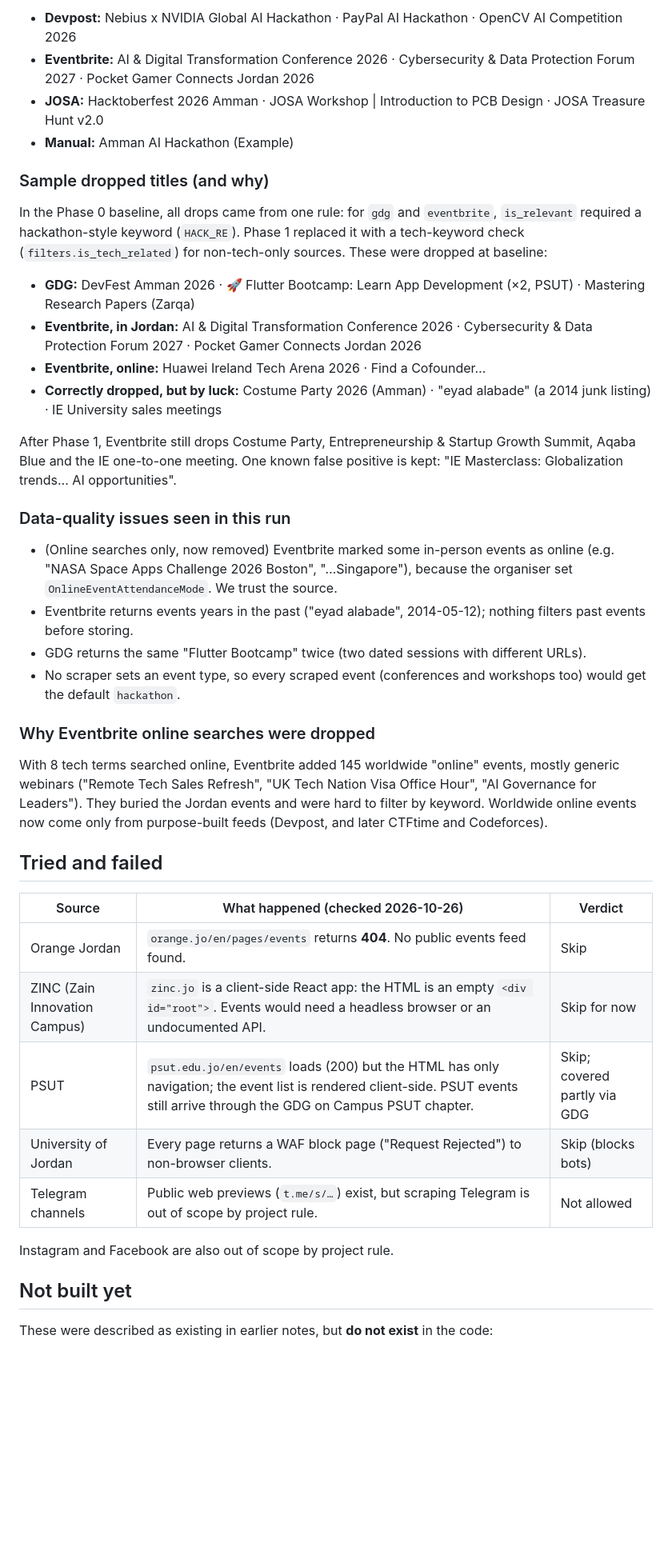
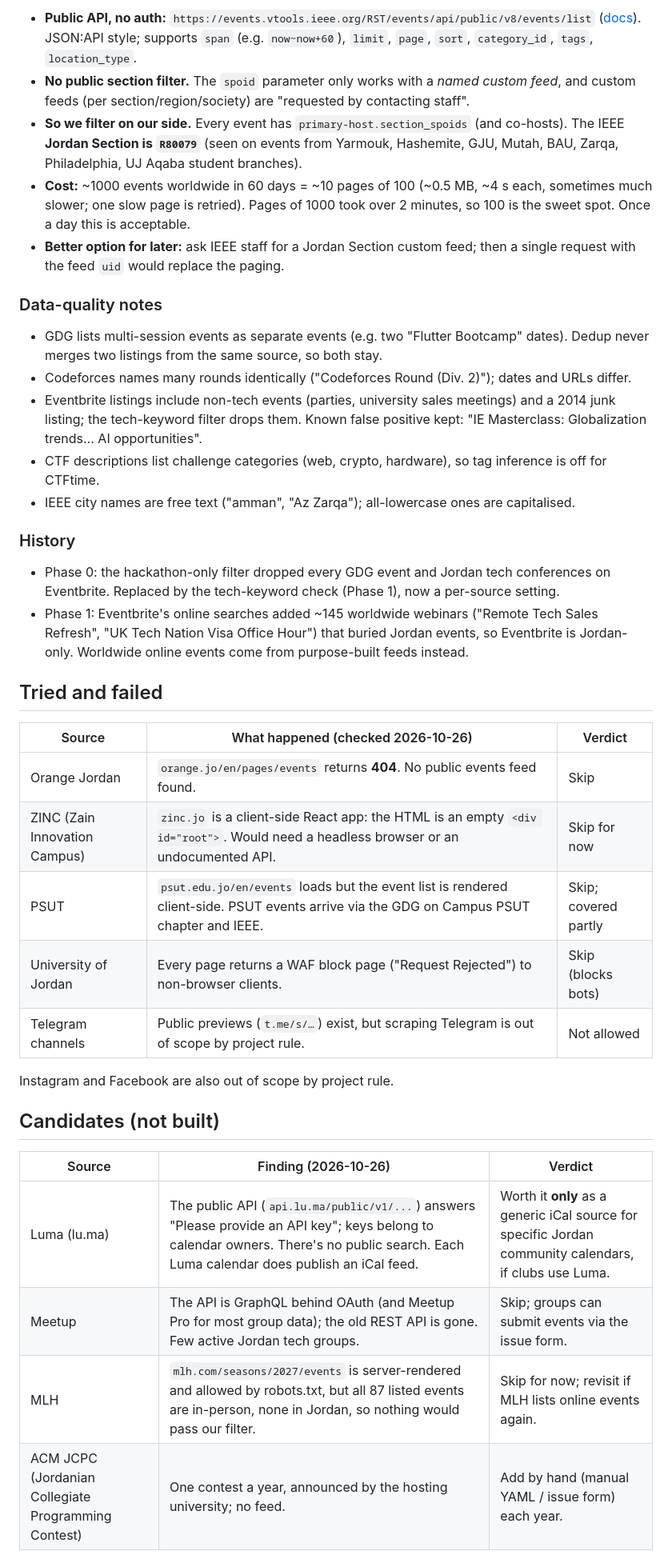
Before and after one commit to ahmadodeh9000/HackWatch, a Markdown page: SOURCES.md, the part around one of its changes. Shown at 80% size. Drawn GitHub-style; blank space fills up the shorter version.

Commit message:
SOURCES.md: all 8 sources, IEEE vTools findings, candidate verdicts
Rewritten as current status: per-source numbers from 2026-10-26, how the
IEEE Jordan Section (R80079) is found without a public section filter,
and one-line verdicts for Luma, Meetup, MLH and ACM JCPC.

Co-Authored-By: Claude Opus 5.5 <noreply@anthropic.com>

```diff
--- a/SOURCES.md
+++ b/SOURCES.md
@@ -24,51 +28,56 @@ Eventbrite and GDG rows were updated after Phase 1 (same day); the rest are the
 
-- **Devpost:** Nebius x NVIDIA Global AI Hackathon · PayPal AI Hackathon · OpenCV AI Competition 2026
-- **Eventbrite:** AI & Digital Transformation Conference 2026 · Cybersecurity & Data Protection Forum 2027 · Pocket Gamer Connects Jordan 2026
-- **JOSA:** Hacktoberfest 2026 Amman · JOSA Workshop | Introduction to PCB Design · JOSA Treasure Hunt v2.0
-- **Manual:** Amman AI Hackathon (Example)
+- **Public API, no auth:** `https://events.vtools.ieee.org/RST/events/api/public/v8/events/list`
+  ([docs](https://events.vtools.ieee.org/api/doc/events)). JSON:API style; supports `span`
+  (e.g. `now~now+60`), `limit`, `page`, `sort`, `category_id`, `tags`, `location_type`.
+- **No public section filter.** The `spoid` parameter only works with a *named custom feed*,
+  and custom feeds (per section/region/society) are "requested by contacting staff".
+- **So we filter on our side.** Every event has `primary-host.section_spoids` (and co-hosts).
+  The IEEE **Jordan Section is `R80079`** (seen on events from Yarmouk, Hashemite, GJU, Mutah,
+  BAU, Zarqa, Philadelphia, UJ Aqaba student branches).
+- **Cost:** ~1000 events worldwide in 60 days = ~10 pages of 100 (~0.5 MB, ~4 s each,
+  sometimes much slower; one slow page is retried). Pages of 1000 took over 2 minutes, so
+  100 is the sweet spot. Once a day this is acceptable.
+- **Better option for later:** ask IEEE staff for a Jordan Section custom feed; then a
+  single request with the feed `uid` would replace the paging.
 
-### Sample dropped titles (and why)
+### Data-quality notes
 
-In the Phase 0 baseline, all drops came from one rule: for `gdg` and
-`eventbrite`, `is_relevant` required a hackathon-style keyword (`HACK_RE`).
-Phase 1 replaced it with a tech-keyword check (`filters.is_tech_related`) for
-non-tech-only sources. These were dropped at baseline:
+- GDG lists multi-session events as separate events (e.g. two "Flutter Bootcamp" dates).
+  Dedup never merges two listings from the same source, so both stay.
+- Codeforces names many rounds identically ("Codeforces Round (Div. 2)"); dates and URLs differ.
+- Eventbrite listings include non-tech events (parties, university sales meetings) and a
+  2014 junk listing; the tech-keyword filter drops them. Known false positive kept:
+  "IE Masterclass: Globalization trends… AI opportunities".
+- CTF descriptions list challenge categories (web, crypto, hardware), so tag inference is
+  off for CTFtime.
+- IEEE city names are free text ("amman", "Az Zarqa"); all-lowercase ones are capitalised.
 
-- **GDG:** DevFest Amman 2026 · 🚀 Flutter Bootcamp: Learn App Development (×2, PSUT) · Mastering Research Papers (Zarqa)
-- **Eventbrite, in Jordan:** AI & Digital Transformation Conference 2026 · Cybersecurity & Data Protection Forum 2027 · Pocket Gamer Connects Jordan 2026
-- **Eventbrite, online:** Huawei Ireland Tech Arena 2026 · Find a Cofounder…
-- **Correctly dropped, but by luck:** Costume Party 2026 (Amman) · "eyad alabade" (a 2014 junk listing) · IE University sales meetings
+### History
 
-After Phase 1, Eventbrite still drops Costume Party, Entrepreneurship & Startup Growth Summit, Aqaba Blue and the IE one-to-one meeting. One known false positive is kept: "IE Masterclass: Globalization trends… AI opportunities".
-
-### Data-quality issues seen in this run
-
-- (Online searches only, now removed) Eventbrite marked some in-person events as online (e.g. "NASA Space Apps Challenge 2026 Boston", "…Singapore"), because the organiser set `OnlineEventAttendanceMode`. We trust the source.
-- Eventbrite returns events years in the past ("eyad alabade", 2014-05-12); nothing filters past events before storing.
-- GDG returns the same "Flutter Bootcamp" twice (two dated sessions with different URLs).
-- No scraper sets an event type, so every scraped event (conferences and workshops too) would get the default `hackathon`.
-
-### Why Eventbrite online searches were dropped
-
-With 8 tech terms searched online, Eventbrite added 145 worldwide "online"
-events, mostly generic webinars ("Remote Tech Sales Refresh", "UK Tech Nation
-Visa Office Hour", "AI Governance for Leaders"). They buried the Jordan events
-and were hard to filter by keyword. Worldwide online events now come only from
-purpose-built feeds (Devpost, and later CTFtime and Codeforces).
+- Phase 0: the hackathon-only filter dropped every GDG event and Jordan tech conferences
+  on Eventbrite. Replaced by the tech-keyword check (Phase 1), now a per-source setting.
+- Phase 1: Eventbrite's online searches added ~145 worldwide webinars ("Remote Tech Sales
+  Refresh", "UK Tech Nation Visa Office Hour") that buried Jordan events, so Eventbrite is
+  Jordan-only. Worldwide online events come from purpose-built feeds instead.
 
 ## Tried and failed
 
 | Source | What happened (checked 2026-10-26) | Verdict |
 |---|---|---|
 | Orange Jordan | `orange.jo/en/pages/events` returns **404**. No public events feed found. | Skip |
-| ZINC (Zain Innovation Campus) | `zinc.jo` is a client-side React app: the HTML is an empty `<div id="root">`. Events would need a headless browser or an undocumented API. | Skip for now |
-| PSUT | `psut.edu.jo/en/events` loads (200) but the HTML has only navigation; the event list is rendered client-side. PSUT events still arrive through the GDG on Campus PSUT chapter. | Skip; covered partly via GDG |
+| ZINC (Zain Innovation Campus) | `zinc.jo` is a client-side React app: the HTML is an empty `<div id="root">`. Would need a headless browser or an undocumented API. | Skip for now |
+| PSUT | `psut.edu.jo/en/events` loads but the event list is rendered client-side. PSUT events arrive via the GDG on Campus PSUT chapter and IEEE. | Skip; covered partly |
 | University of Jordan | Every page returns a WAF block page ("Request Rejected") to non-browser clients. | Skip (blocks bots) |
-| Telegram channels | Public web previews (`t.me/s/…`) exist, but scraping Telegram is out of scope by project rule. | Not allowed |
+| Telegram channels | Public previews (`t.me/s/…`) exist, but scraping Telegram is out of scope by project rule. | Not allowed |
 
 Instagram and Facebook are also out of scope by project rule.
 
-## Not built yet
+## Candidates (not built)
 
-These were described as existing in earlier notes, but **do not exist** in the code:
+| Source | Finding (2026-10-26) | Verdict |
+|---|---|---|
+| Luma (lu.ma) | The public API (`api.lu.ma/public/v1/...`) answers "Please provide an API key"; keys belong to calendar owners. There's no public search. Each Luma calendar does publish an iCal feed. | Worth it **only** as a generic iCal source for specific Jordan community calendars, if clubs use Luma. |
+| Meetup | The API is GraphQL behind OAuth (and Meetup Pro for most group data); the old REST API is gone. Few active Jordan tech groups. | Skip; groups can submit events via the issue form. |
+| MLH | `mlh.com/seasons/2027/events` is server-rendered and allowed by robots.txt, but all 87 listed events are in-person, none in Jordan, so nothing would pass our filter. | Skip for now; revisit if MLH lists online events again. |
+| ACM JCPC (Jordanian Collegiate Programming Contest) | One contest a year, announced by the hosting university; no feed. | Add by hand (manual YAML / issue form) each year. |
 
```
Also changed, not shown: other parts of SOURCES.md (+22 -20 lines).
